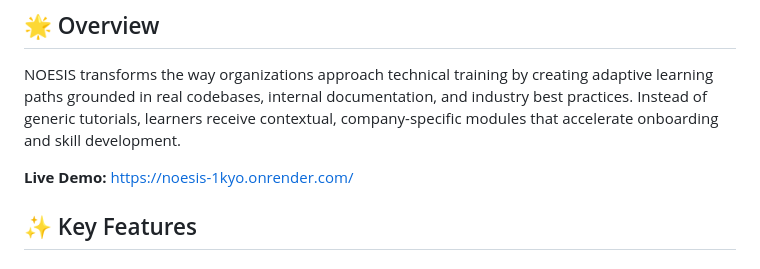
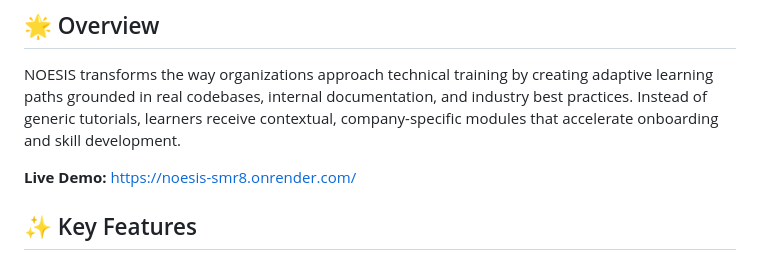
Before and after one commit to itsokayyybro/NOESIS, a Markdown page: README.md, the part around the change. Drawn GitHub-style.

Commit message:
Live Link Update

```diff
--- a/README.md
+++ b/README.md
@@ -9,7 +9,7 @@ An AI-powered learning platform that generates personalized learning modules tai
 
 NOESIS transforms the way organizations approach technical training by creating adaptive learning paths grounded in real codebases, internal documentation, and industry best practices. Instead of generic tutorials, learners receive contextual, company-specific modules that accelerate onboarding and skill development.
 
-**Live Demo:** [https://noesis-1kyo.onrender.com/](https://noesis-1kyo.onrender.com/)
+**Live Demo:** [https://noesis-smr8.onrender.com/](https://noesis-smr8.onrender.com/)
 
 ## ✨ Key Features
 
```
